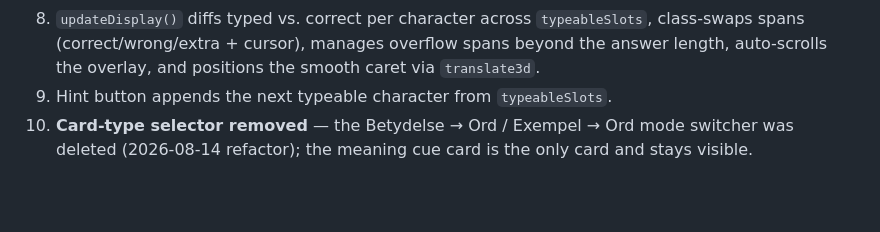
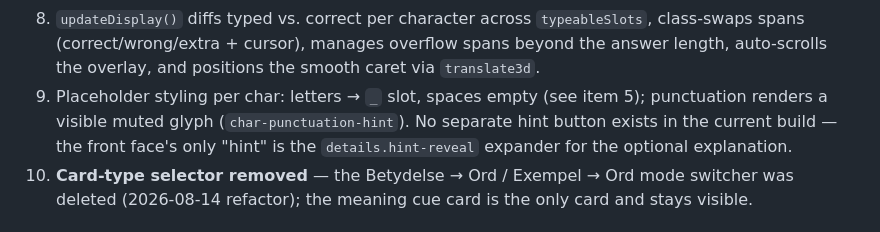
Before and after one commit to danieldang7ngo-design/My-note-type, a Markdown page: docs/ARCHITECTURE.md, the part around the change. Drawn GitHub-style; blank space fills up the shorter version.

Commit message:
docs: fix stale hint-button reference in docs/ARCHITECTURE.md

```diff
--- a/docs/ARCHITECTURE.md
+++ b/docs/ARCHITECTURE.md
@@ -227,7 +227,10 @@ whole subtree alive.
    class-swaps spans (correct/wrong/extra + cursor), manages overflow spans
    beyond the answer length, auto-scrolls the overlay, and positions the
    smooth caret via `translate3d`.
-9. Hint button appends the next typeable character from `typeableSlots`.
+9. Placeholder styling per char: letters → `_` slot, spaces empty (see item 5);
+   punctuation renders a visible muted glyph (`char-punctuation-hint`). No
+   separate hint button exists in the current build — the front face's only
+   "hint" is the `details.hint-reveal` expander for the optional explanation.
 10. **Card-type selector removed** — the Betydelse → Ord / Exempel → Ord
     mode switcher was deleted (2026-08-14 refactor); the meaning cue card is
     the only card and stays visible.
```
